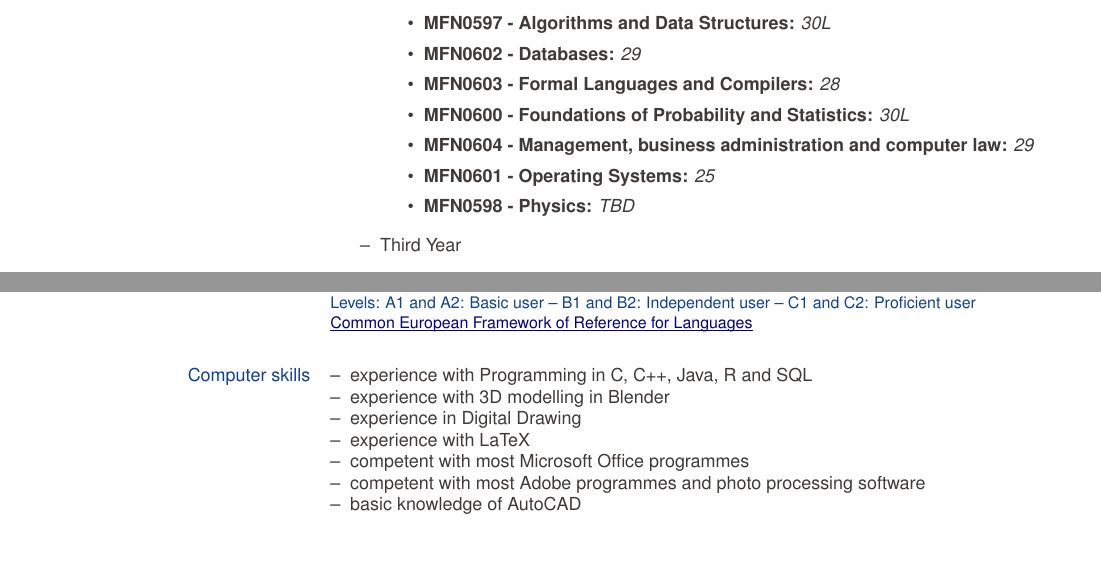
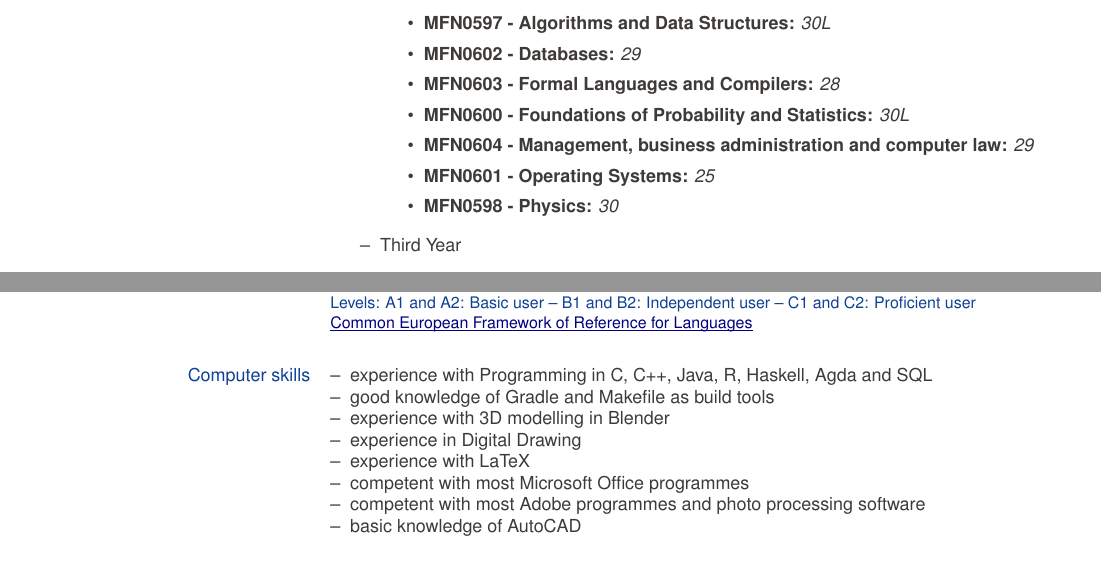
Before and after one commit to eduardz1/University, a LaTeX CV (CV/CurriculumVitae.tex): two parts of pages 1 and 2 of 2, joined at a grey line, cut so that both start at the same text. Compiled offline with pdfLaTeX.

Commit message:
cv updated

```diff
--- a/CV/CurriculumVitae.tex
+++ b/CV/CurriculumVitae.tex
@@ -39,7 +39,7 @@
           \item \textbf{MFN0600 - Foundations of Probability and Statistics:} \textit{30L}
           \item \textbf{MFN0604 - Management, business administration and computer law:} \textit{29}
           \item \textbf{MFN0601 - Operating Systems:} \textit{25}
-          \item \textbf{MFN0598 - Physics:} \textit{TBD}
+          \item \textbf{MFN0598 - Physics:} \textit{30}
         \end{itemize}
         \item Third Year
         \begin{itemize}
@@ -67,7 +67,8 @@
 
     \ecvblueitem{Computer skills}{
     \begin{ecvitemize}
-        \item experience with Programming in C, C++, Java, R and SQL
+        \item experience with Programming in C, C++, Java, R, Haskell, Agda and SQL
+        \item good knowledge of Gradle and Makefile as build tools
         \item experience with 3D modelling in Blender
         \item experience in Digital Drawing
         \item experience with LaTeX
```
Also changed, not shown: CV/CurriculumVitae.pdf, CV/CurriculumVitae.tex (2 more changed lines).
